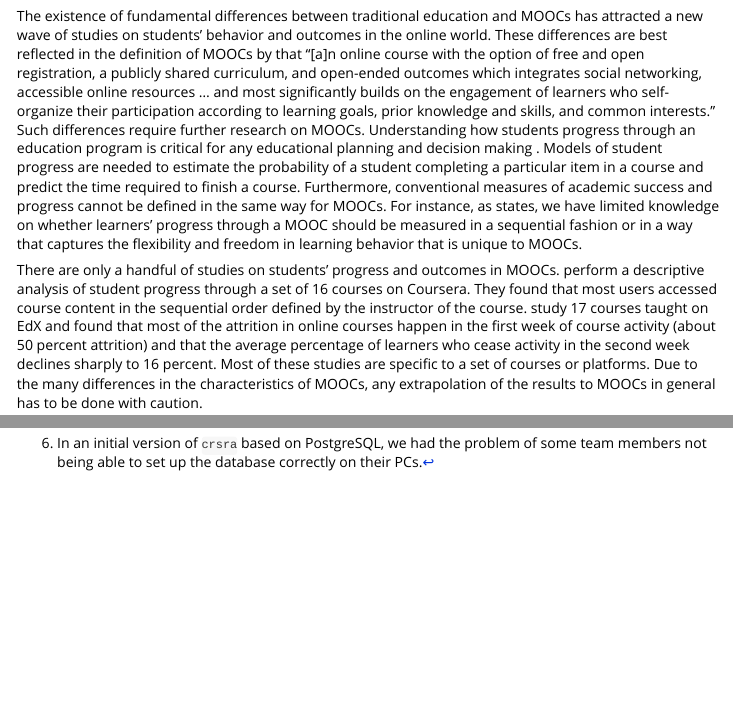
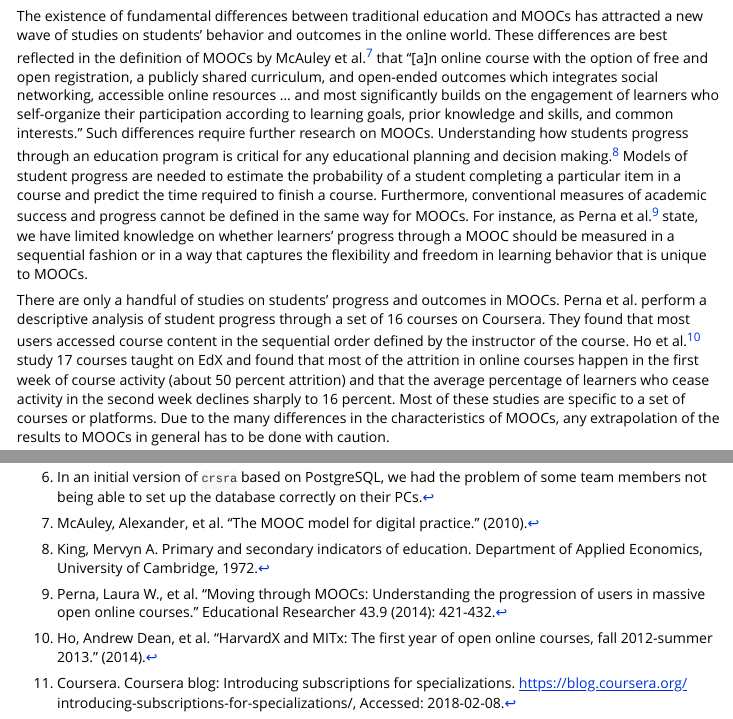
Before and after one commit to jhudsl/crsra, an R Markdown document (vignettes/introduction_crsra.Rmd): the page in a window 1100 px wide, from 4220 px down, and a second part further down, joined at a grey line. Rendered offline with R 4.5, knitr and Pandoc, with nearby package versions.

Commit message:
modified descriptions

```diff
--- a/vignettes/introduction_crsra.Rmd
+++ b/vignettes/introduction_crsra.Rmd
@@ -166,9 +166,9 @@ crsra_gradesummary(my_import, groupby = "gender") %>%
 
 ## A Preliminary Analysis of Student Behavior on Coursera
 
-The existence of fundamental differences between traditional education and MOOCs has attracted a new wave of studies on students' behavior and outcomes in the online world. These differences are best reflected in the definition of MOOCs by \cite{mcauley2010mooc} that "[a]n online course with the option of free and open registration, a publicly shared curriculum, and open-ended outcomes which integrates social networking, accessible online resources ... and most significantly builds on the engagement of learners who self-organize their participation according to learning goals, prior knowledge and skills, and common interests." Such differences require further research on MOOCs. Understanding how students progress through an education program is critical for any educational planning and decision making \citep{king1972primary}. Models of student progress are needed to estimate the probability of a student completing a particular item in a course and predict the time required to finish a course. Furthermore, conventional measures of academic success and progress cannot be defined in the same way for MOOCs. For instance, as \cite{perna2014moving} states, we have limited knowledge on whether learners' progress through a MOOC should be measured in a sequential fashion or in a way that captures the flexibility and freedom in learning behavior that is unique to MOOCs.
+The existence of fundamental differences between traditional education and MOOCs has attracted a new wave of studies on students' behavior and outcomes in the online world. These differences are best reflected in the definition of MOOCs by McAuley et al.^[McAuley, Alexander, et al. "The MOOC model for digital practice." (2010).] that "[a]n online course with the option of free and open registration, a publicly shared curriculum, and open-ended outcomes which integrates social networking, accessible online resources ... and most significantly builds on the engagement of learners who self-organize their participation according to learning goals, prior knowledge and skills, and common interests." Such differences require further research on MOOCs. Understanding how students progress through an education program is critical for any educational planning and decision making.^[King, Mervyn A. Primary and secondary indicators of education. Department of Applied Economics, University of Cambridge, 1972.] Models of student progress are needed to estimate the probability of a student completing a particular item in a course and predict the time required to finish a course. Furthermore, conventional measures of academic success and progress cannot be defined in the same way for MOOCs. For instance, as Perna et al.^[Perna, Laura W., et al. "Moving through MOOCs: Understanding the progression of users in massive open online courses." Educational Researcher 43.9 (2014): 421-432.] state, we have limited knowledge on whether learners' progress through a MOOC should be measured in a sequential fashion or in a way that captures the flexibility and freedom in learning behavior that is unique to MOOCs.
 
-There are only a handful of studies on students' progress and outcomes in MOOCs. \cite{perna2014moving} perform a descriptive analysis of student progress through a set of 16 courses on Coursera. They found that most users accessed course content in the sequential order defined by the instructor of the course. \cite{ho2014harvardx} study 17 courses taught on EdX and found that most of the attrition in online courses happen in the first week of course activity (about 50 percent attrition) and that the average percentage of learners who cease activity in the second week declines sharply to 16 percent. Most of these studies are specific to a set of courses or platforms. Due to the many differences in the characteristics of MOOCs, any extrapolation of the results to MOOCs in general has to be done with caution.
+There are only a handful of studies on students' progress and outcomes in MOOCs. Perna et al. perform a descriptive analysis of student progress through a set of 16 courses on Coursera. They found that most users accessed course content in the sequential order defined by the instructor of the course. Ho et al.^[Ho, Andrew Dean, et al. "HarvardX and MITx: The first year of open online courses, fall 2012-summer 2013." (2014).] study 17 courses taught on EdX and found that most of the attrition in online courses happen in the first week of course activity (about 50 percent attrition) and that the average percentage of learners who cease activity in the second week declines sharply to 16 percent. Most of these studies are specific to a set of courses or platforms. Due to the many differences in the characteristics of MOOCs, any extrapolation of the results to MOOCs in general has to be done with caution.
 
 In the following section, we will investigate students' progress through the ten Data Science Specialization courses on Coursera provided by JHU. Using the `crsra_timetofinish` function in the `crsra` package, we can first investigate the time difference between the first and last activities in a course for each student. Time to finish is only calculated for those who completed the course. Figure below depicts the density plot for time to complete for three of the courses in the specialization. Note that the density plot varies across courses. While for *Developing Data Products* and *Getting and Cleaning Data* a majority of students finish the courses in around 30 days, for *Data Science Capstone* a majority of students finish the course in 50 days.
 
```
Also changed, not shown: vignettes/introduction_crsra.Rmd (4 more changed lines), 1 other file.
